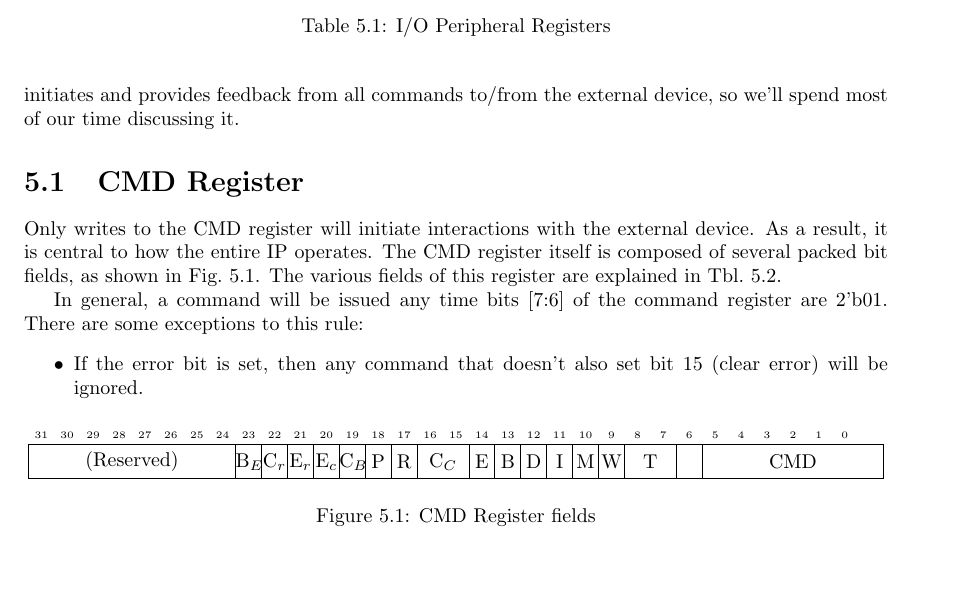
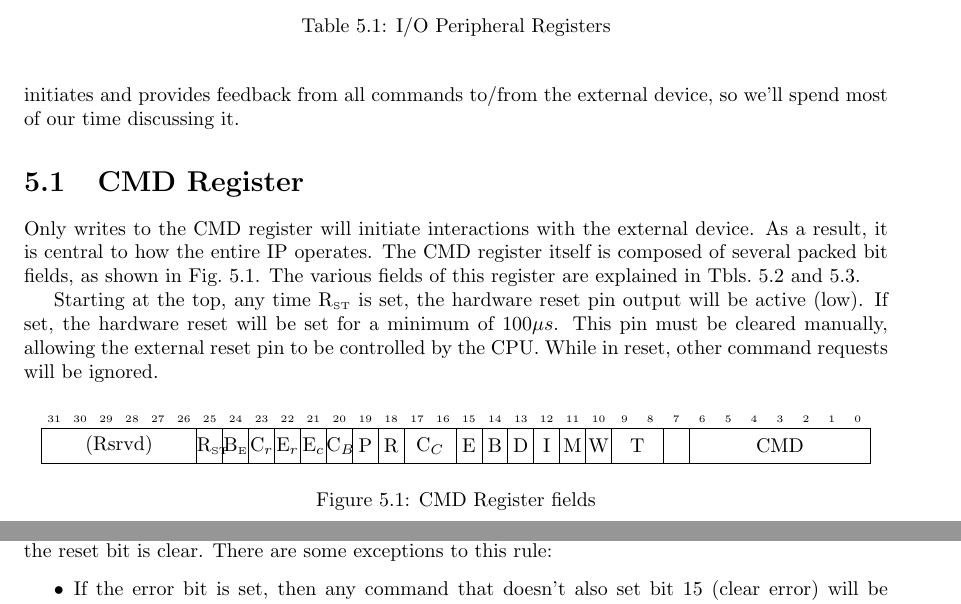
Before and after one commit to ZipCPU/sdspi, a LaTeX thesis (doc/src/sdio.tex): part of page 31 of 45 before the commit and two parts of pages 31 and 34 of 46 after it, the two joined at a grey line, cut so that both start at the same text, the shorter picture padded with empty space. Compiled offline with LaTeX, dvips and Ghostscript.

Commit message:
NEW: HWRESET support for eMMC reset wire control

```diff
--- a/doc/src/sdio.tex
+++ b/doc/src/sdio.tex
@@ -1228,8 +1230,10 @@ Fig.~\ref{fig:CMD}.
 %% {{{
 \begin{bytefield}[endianness=big,bitwidth=0.03\linewidth]{32}
 \bitheader{0-31}\\
-\bitbox{8}{(Reserved)}
-\bitbox{1}{B$_E$}	% DMA Bus error
+\bitbox{6}{(Rsrvd)}
+\bitbox{1}{R$_{\mbox{\tiny ST}}$}		% Hardware reset request
+\bitbox{1}{B$_{\mbox{\tiny E}}$}	% DMA Bus error
+
 \bitbox{1}{C$_r$}	% Rx ECode
 \bitbox{1}{E$_r$}	% Rx Err
 \bitbox{1}{E$_c$}	% Cmd Err
@@ -1253,7 +1257,7 @@ Fig.~\ref{fig:CMD}.
 %% }}}
 \caption{CMD Register fields}\label{fig:CMD}
 \end{center}\end{figure}
-The various fields of this register are explained in Tbl.~\ref{tbl:CMD}.
+The various fields of this register are explained in Tbls.~\ref{tbl:CMD1}
 \begin{table}\begin{center}
 %% {{{
 \begin{tabular}{|p{1.2in}|p{0.5in}|p{4.0in}|}\hline
@@ -1293,3 +1301,8 @@ D & 1 & DMA Enable.  Set this bit to enable a DMA operation as part of an
 I & 1 & FIFO selection.  Keep clear to use FIFO A.  Set to use FIFO B.
 	When using the DMA, the DMA will begin with the selected FIFO, but then
 	alternate FIFOs on a block by block basis.  \\
+\end{tabular}
+%% }}}
+\caption{CMD Register field descriptions, part one}\label{tbl:CMD1}
+\end{center}\end{table}
+and~\ref{tbl:CMD2}.
@@ -1322,7 +1339,14 @@ CMD & 8 & The command.  Writes with bits [7:6] set to 2'b01 will forward
 \end{center}\end{table}
 
-In general, a command will be issued any time bits [7:6] of the command
-register are 2'b01.  There are some exceptions to this rule:
+Starting at the top, any time R$_{\mbox{\tiny ST}}$ is set, the hardware
+reset pin output will be active (low).  If set, the hardware reset will be set
+for a minimum of 100$\mu s$.  This pin must be cleared manually, allowing
+the external reset pin to be controlled by the CPU.  While in reset, other
+command requests will be ignored.
+
+Commands are issued to the device by writing to this register with bits [7:6]
+set to 2'b01 and the reset bit is clear.  There are some exceptions to this
+rule:
 \begin{itemize}
 \item If the error bit is set, then any command that doesn't also set bit 15
 	(clear error) will be ignored.
```
Also changed, not shown: doc/sdio.pdf, rtl/Makefile, doc/src/sdio.tex (35 more changed lines), 9 other files.
